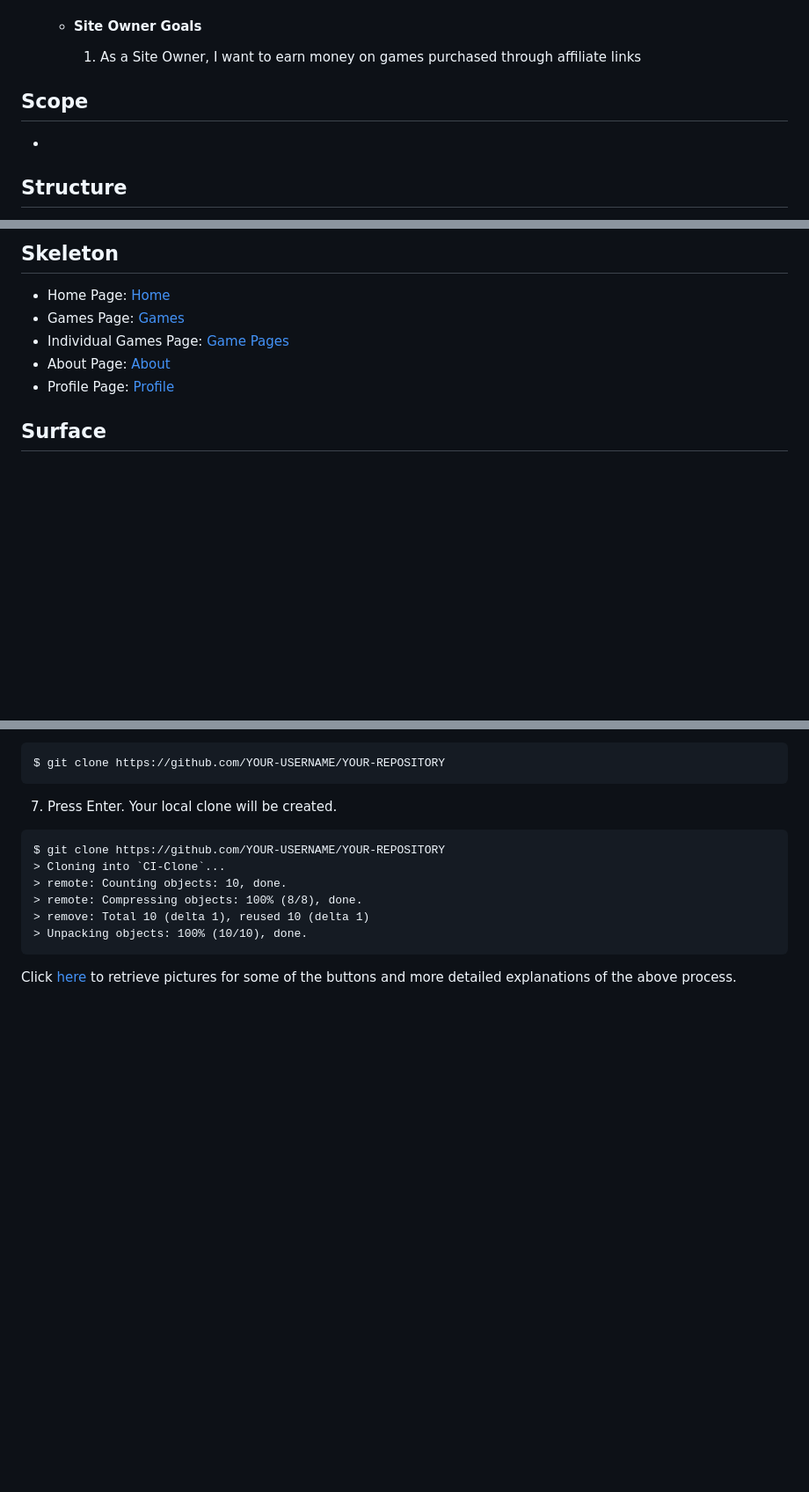
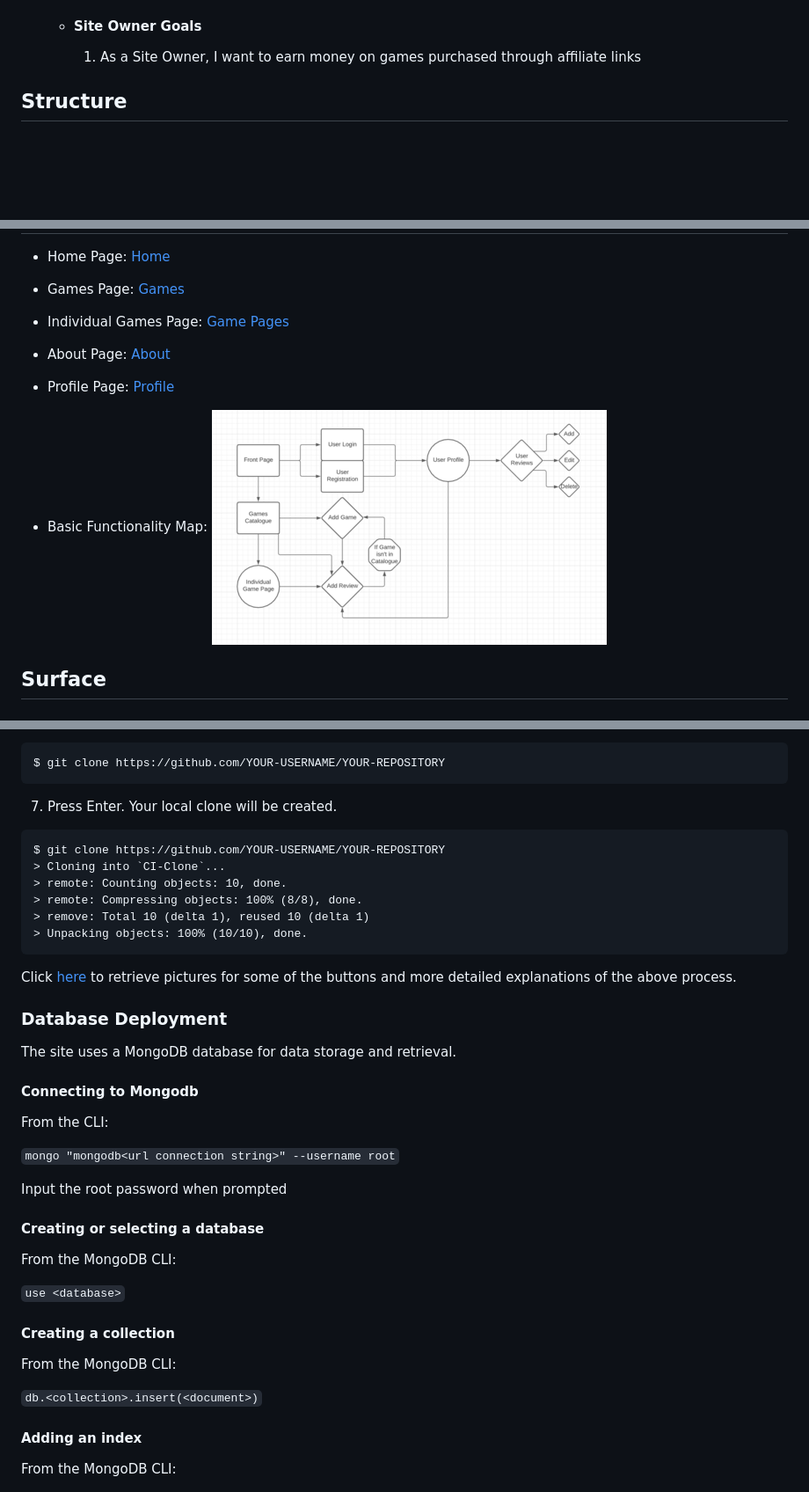
Before and after one commit to NickChapman1988/game-shelf, a Markdown page: README.md, 3 parts joined by grey strips. Shown: that part at 88% size. Drawn GitHub-style; pictures changed too: static/images/crud-map.png (added); blank space fills up the shorter version.

```diff
--- a/README.md
+++ b/README.md
@@ -48,10 +48,6 @@ Tabletop gaming is taking the world by storm right now, and the board games indu
 
         1. As a Site Owner, I want to earn money on games purchased through affiliate links
 
-
-## Scope
-*
-
 ## Structure
 
 The website is split into four main sections - a home (landing) page, a games catalogue page, an about page and user profile page. The fixed navbar allows the user to easily navigate the site, and presents a consistent layout, while the toggle feature makes the navbar more accessible for mobile and tablet devices whilst maintaining consistent positioning. The Home page displays a prominent header image and site message, with further information accessible on the About page. The Games page is clean and simple, ranking the games based on average user rating. Each game on the Games page links to individual games pages with additional information on each game. The About page provides users an easy way to give feedback and contact the site owner. The Profile page contains the primary CRUD functionality, with users able to add, read, edit and delete their own reviews for games.
@@ -63,6 +59,8 @@ The website is split into four main sections - a home (landing) page, a games ca
 * Individual Games Page: <a href="static/docs/wireframes/individual-game.pdf" target="_blank">Game Pages</a>
 * About Page: <a href="static/docs/wireframes/about.pdf" target="_blank">About</a>
 * Profile Page: <a href="static/docs/wireframes/profile.pdf" target="_blank">Profile</a>
+
+* Basic Functionality Map: ![Image](static/images/crud-map.png)
 
 ## Surface
 
@@ -231,3 +234,31 @@ $ git clone https://github.com/YOUR-USERNAME/YOUR-REPOSITORY
 
 Click [here](https://help.github.com/en/github/creating-cloning-and-archiving-repositories/cloning-a-repository#cloning-a-repository-to-github-desktop) to retrieve pictures for some of the buttons and more detailed explanations of the above process.
 
+### Database Deployment
+
+The site uses a MongoDB database for data storage and retrieval.
+
+#### Connecting to Mongodb
+
+From the CLI:
+
+`mongo "mongodb<url connection string>" --username root`
+
+Input the root password when prompted
+
+#### Creating or selecting a database
+
+From the MongoDB CLI:
+
+`use <database>`
+
+#### Creating a collection
+
+From the MongoDB CLI:
+
+`db.<collection>.insert(<document>)`
+
+#### Adding an index
+
+From the MongoDB CLI:
+
```
Also changed, not shown: other parts of README.md (+8 -1 lines).
